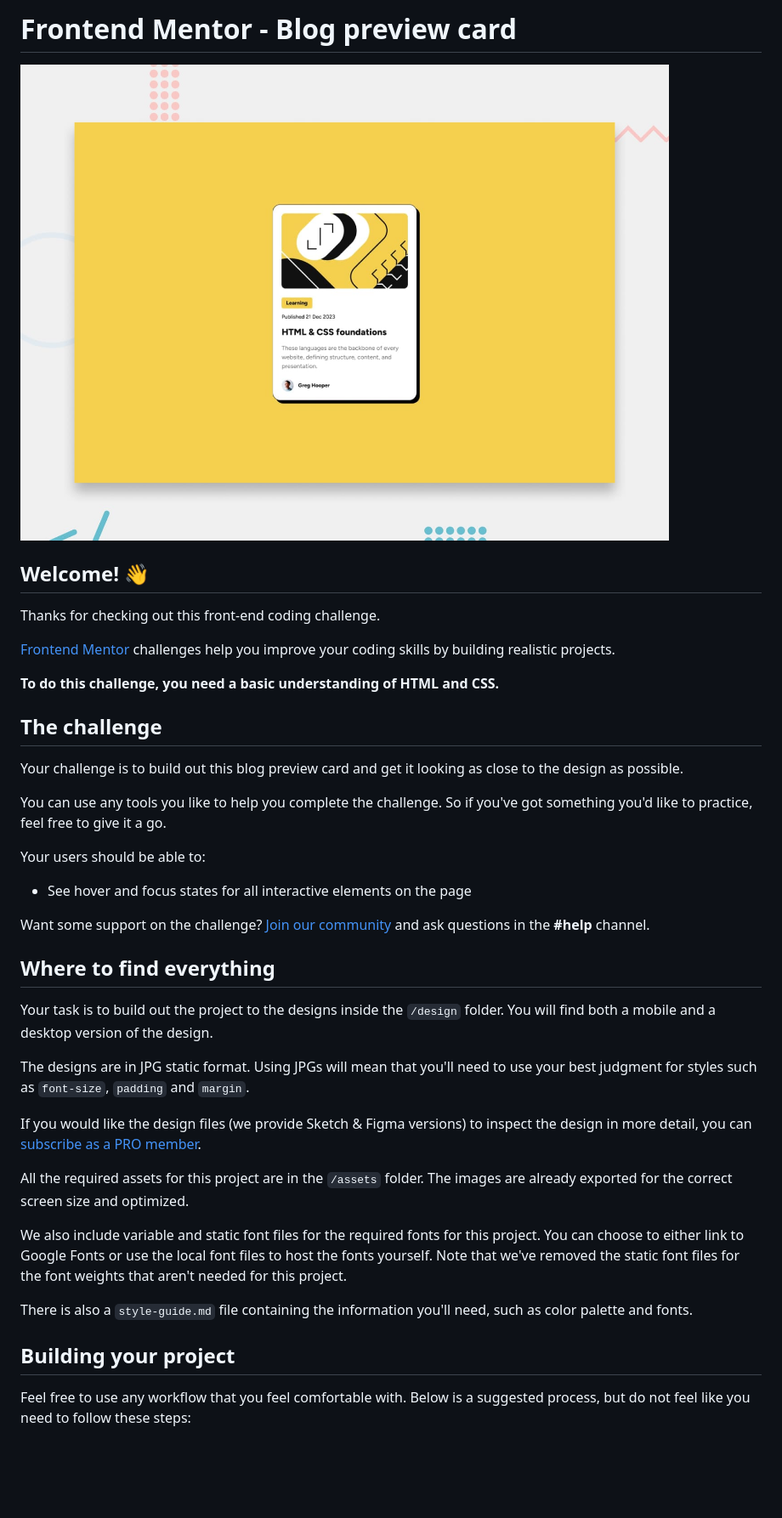
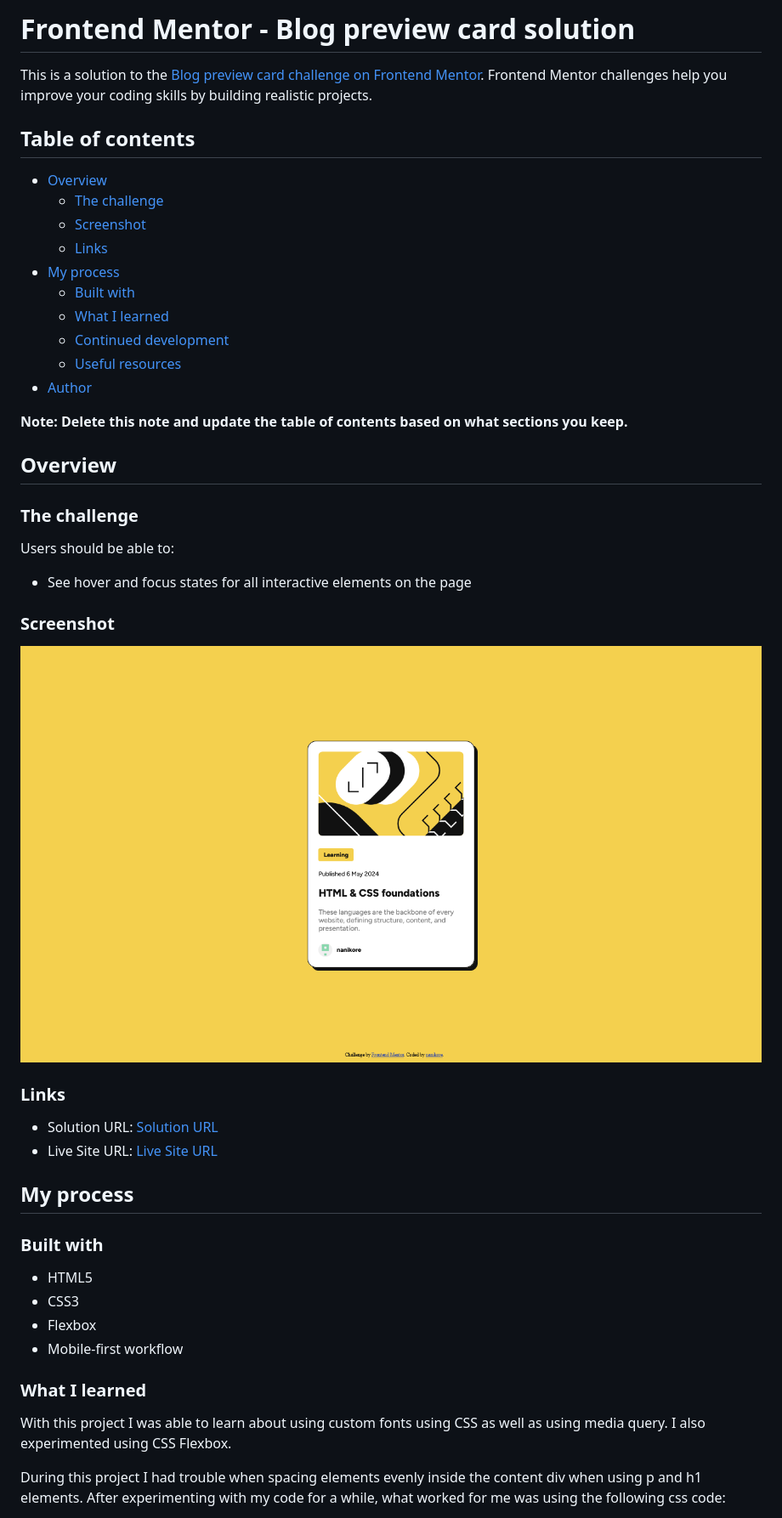
Before and after one commit to cdGuilherme/blog-preview-card-challenge, a Markdown page: README.md, the part around the change printed below. Shown: that part at 85% size. Drawn GitHub-style; pictures changed too: screenshot/screenshot.png (added); blank space fills up the shorter version.

```diff
--- a/README.md
+++ b/README.md
@@ -1,42 +1,51 @@
-# Frontend Mentor - Blog preview card
+# Frontend Mentor - Blog preview card solution
 
-![Design preview for the Blog preview card coding challenge](./design/desktop-preview.jpg)
+This is a solution to the [Blog preview card challenge on Frontend Mentor](https://www.frontendmentor.io/challenges/blog-preview-card-ckPaj01IcS). Frontend Mentor challenges help you improve your coding skills by building realistic projects.
 
-## Welcome! 👋
+## Table of contents
 
-Thanks for checking out this front-end coding challenge.
+- [Overview](#overview)
+  - [The challenge](#the-challenge)
+  - [Screenshot](#screenshot)
+  - [Links](#links)
+- [My process](#my-process)
+  - [Built with](#built-with)
+  - [What I learned](#what-i-learned)
+  - [Continued development](#continued-development)
+  - [Useful resources](#useful-resources)
+- [Author](#author)
 
-[Frontend Mentor](https://www.frontendmentor.io) challenges help you improve your coding skills by building realistic projects.
+**Note: Delete this note and update the table of contents based on what sections you keep.**
 
-**To do this challenge, you need a basic understanding of HTML and CSS.**
+## Overview
 
-## The challenge
+### The challenge
 
-Your challenge is to build out this blog preview card and get it looking as close to the design as possible.
-
-You can use any tools you like to help you complete the challenge. So if you've got something you'd like to practice, feel free to give it a go.
-
-Your users should be able to:
+Users should be able to:
 
 - See hover and focus states for all interactive elements on the page
 
-Want some support on the challenge? [Join our community](https://www.frontendmentor.io/community) and ask questions in the **#help** channel.
+### Screenshot
 
-## Where to find everything
+![](./screenshot/screenshot.png)
 
-Your task is to build out the project to the designs inside the `/design` folder. You will find both a mobile and a desktop version of the design.
+### Links
 
-The designs are in JPG static format. Using JPGs will mean that you'll need to use your best judgment for styles such as `font-size`, `padding` and `margin`.
+- Solution URL: [Solution URL](https://github.com/nanikore0/blog-preview-card-challenge)
+- Live Site URL: [Live Site URL](https://nanikore0.github.io/blog-preview-card-challenge/)
 
-If you would like the design files (we provide Sketch & Figma versions) to inspect the design in more detail, you can [subscribe as a PRO member](https://www.frontendmentor.io/pro).
+## My process
 
-All the required assets for this project are in the `/assets` folder. The images are already exported for the correct screen size and optimized.
+### Built with
 
-We also include variable and static font files for the required fonts for this project. You can choose to either link to Google Fonts or use the local font files to host the fonts yourself. Note that we've removed the static font files for the font weights that aren't needed for this project.
+- HTML5
+- CSS3
+- Flexbox
+- Mobile-first workflow
 
-There is also a `style-guide.md` file containing the information you'll need, such as color palette and fonts.
+### What I learned
 
-## Building your project
+With this project I was able to learn about using custom fonts using CSS as well as using media query. I also experimented using CSS Flexbox.
 
-Feel free to use any workflow that you feel comfortable with. Below is a suggested process, but do not feel like you need to follow these steps:
+During this project I had trouble when spacing elements evenly inside the content div when using p and h1 elements. After experimenting with my code for a while, what worked for me was using the following css code:
 
```
Also changed, not shown: other parts of README.md (+21 -44 lines), 2 other files.
